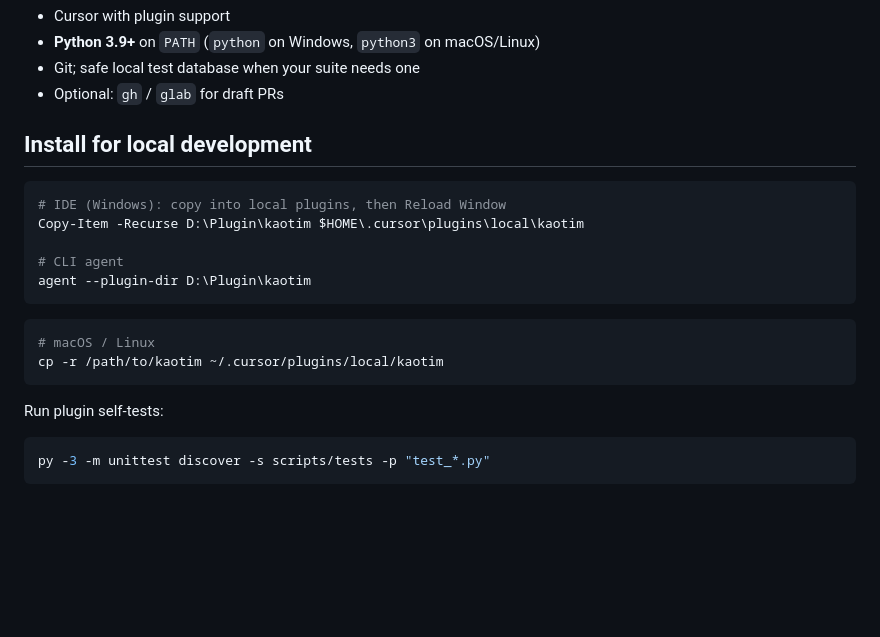
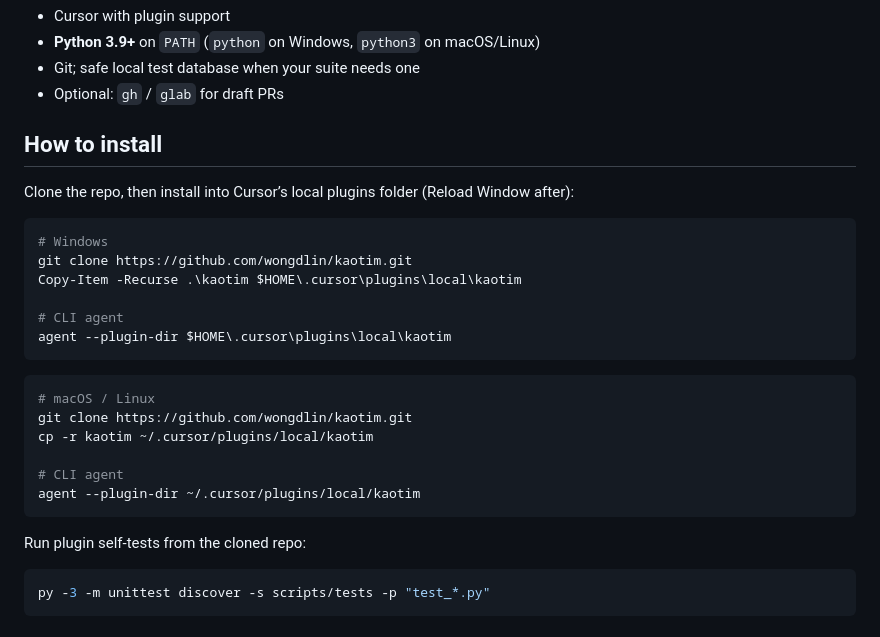
Before and after one commit to wongdlin/kaotim, a Markdown page: README.md, the part around the change. Rendered like a GitHub page; blank space fills up the shorter version.

Commit message:
docs: update installation instructions in README for clarity
- Revised the installation section to provide clearer steps for cloning the repository and installing the plugin in Cursor’s local plugins folder.
- Added specific commands for both Windows and macOS/Linux environments to enhance usability.
- Clarified the process for running plugin self-tests from the cloned repository.

````diff
--- a/README.md
+++ b/README.md
@@ -102,22 +102,29 @@ is agent-enforced (structure-reviewer reads those files via `list-rules`).
 - Git; safe local test database when your suite needs one
 - Optional: `gh` / `glab` for draft PRs
 
-## Install for local development
+## How to install
+
+Clone the repo, then install into Cursor’s local plugins folder (Reload Window after):
 
 ```powershell
-# IDE (Windows): copy into local plugins, then Reload Window
-Copy-Item -Recurse D:\Plugin\kaotim $HOME\.cursor\plugins\local\kaotim
+# Windows
+git clone https://github.com/wongdlin/kaotim.git
+Copy-Item -Recurse .\kaotim $HOME\.cursor\plugins\local\kaotim
 
 # CLI agent
-agent --plugin-dir D:\Plugin\kaotim
+agent --plugin-dir $HOME\.cursor\plugins\local\kaotim
 ```
 
 ```bash
 # macOS / Linux
-cp -r /path/to/kaotim ~/.cursor/plugins/local/kaotim
+git clone https://github.com/wongdlin/kaotim.git
+cp -r kaotim ~/.cursor/plugins/local/kaotim
+
+# CLI agent
+agent --plugin-dir ~/.cursor/plugins/local/kaotim
 ```
 
-Run plugin self-tests:
+Run plugin self-tests from the cloned repo:
 
 ```powershell
 py -3 -m unittest discover -s scripts/tests -p "test_*.py"
````
